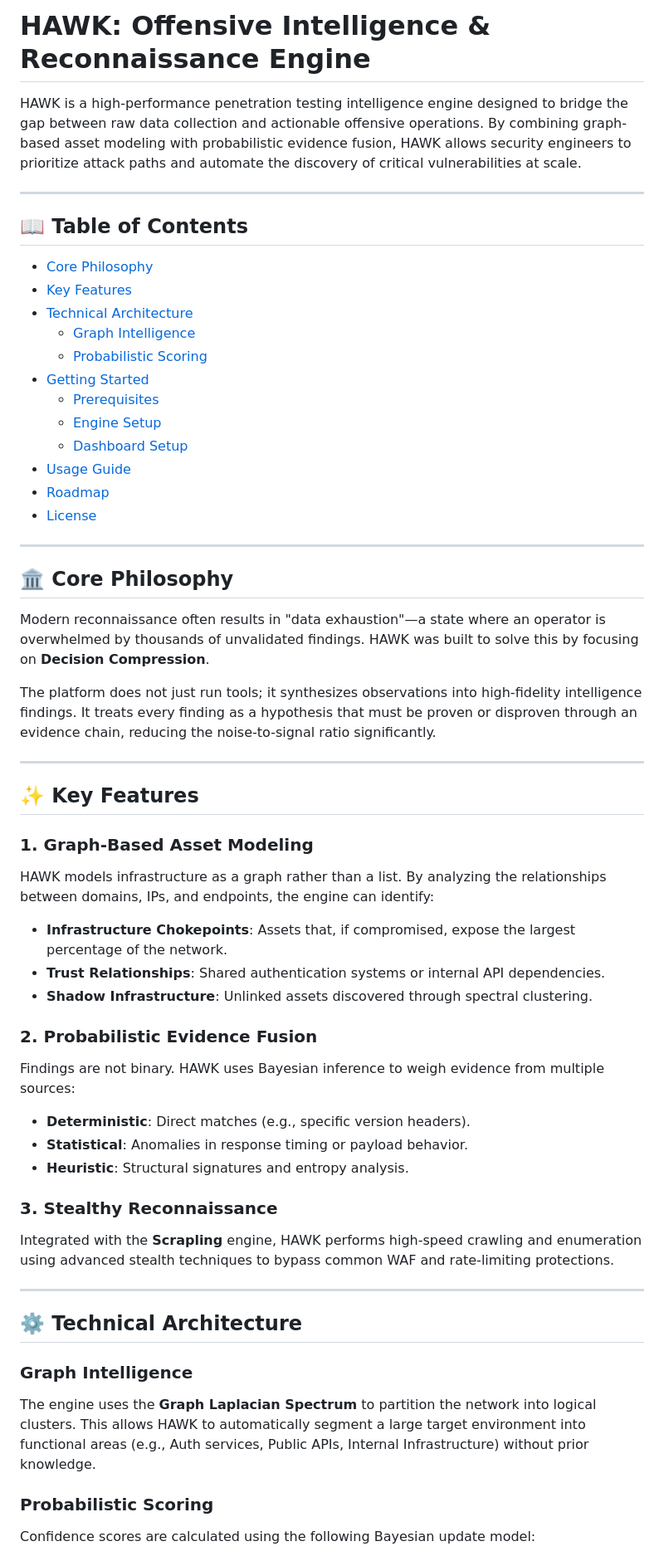
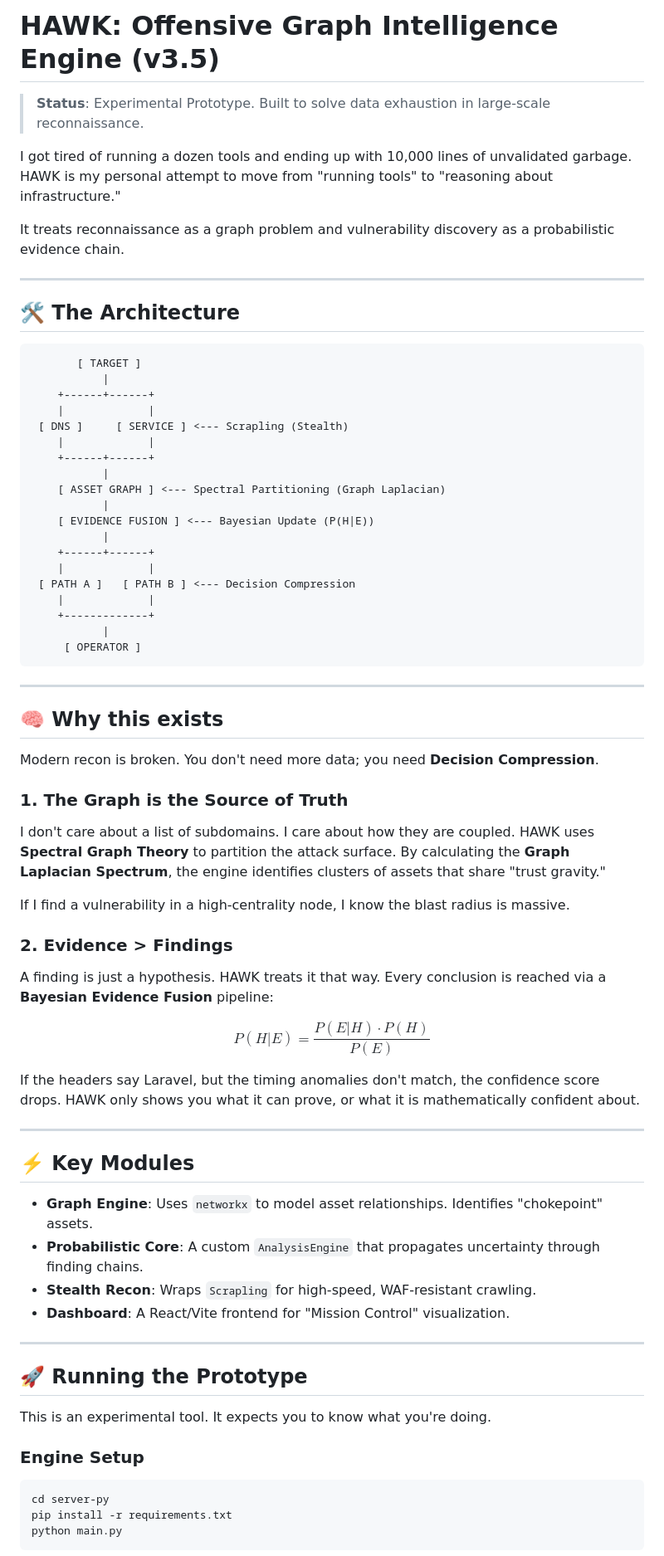
Before and after one commit to webspoilt/lattice9, a Markdown page: README.md, the part around one of its changes. Shown at 83% size. Drawn GitHub-style.

Commit message:
docs: update readme with technical specs and architecture

````diff
--- a/README.md
+++ b/README.md
@@ -1,58 +1,74 @@
-# HAWK: Offensive Intelligence & Reconnaissance Engine
+# HAWK: Offensive Graph Intelligence Engine (v3.5)
 
-HAWK is a high-performance penetration testing intelligence engine designed to bridge the gap between raw data collection and actionable offensive operations. By combining graph-based asset modeling with probabilistic evidence fusion, HAWK allows security engineers to prioritize attack paths and automate the discovery of critical vulnerabilities at scale.
+> **Status**: Experimental Prototype. Built to solve data exhaustion in large-scale reconnaissance.
+
+I got tired of running a dozen tools and ending up with 10,000 lines of unvalidated garbage. HAWK is my personal attempt to move from "running tools" to "reasoning about infrastructure."
+
+It treats reconnaissance as a graph problem and vulnerability discovery as a probabilistic evidence chain.
 
 ---
 
-## 📖 Table of Contents
+## 🛠 The Architecture
 
-- [Core Philosophy](#core-philosophy)
-- [Key Features](#key-features)
-- [Technical Architecture](#technical-architecture)
-  - [Graph Intelligence](#graph-intelligence)
-  - [Probabilistic Scoring](#probabilistic-scoring)
-- [Getting Started](#getting-started)
-  - [Prerequisites](#prerequisites)
-  - [Engine Setup](#engine-setup)
-  - [Dashboard Setup](#dashboard-setup)
-- [Usage Guide](#usage-guide)
-- [Roadmap](#roadmap)
-- [License](#license)
+```ascii
+       [ TARGET ]
+           |
+    +------+------+
+    |             |
+ [ DNS ]     [ SERVICE ] <--- Scrapling (Stealth)
+    |             |
+    +------+------+
+           |
+    [ ASSET GRAPH ] <--- Spectral Partitioning (Graph Laplacian)
+           |
+    [ EVIDENCE FUSION ] <--- Bayesian Update (P(H|E))
+           |
+    +------+------+
+    |             |
+ [ PATH A ]   [ PATH B ] <--- Decision Compression
+    |             |
+    +-------------+
+           |
+     [ OPERATOR ]
+```
 
 ---
 
-## 🏛 Core Philosophy
+## 🧠 Why this exists
 
-Modern reconnaissance often results in "data exhaustion"—a state where an operator is overwhelmed by thousands of unvalidated findings. HAWK was built to solve this by focusing on **Decision Compression**.
+Modern recon is broken. You don't need more data; you need **Decision Compression**.
 
-The platform does not just run tools; it synthesizes observations into high-fidelity intelligence findings. It treats every finding as a hypothesis that must be proven or disproven through an evidence chain, reducing the noise-to-signal ratio significantly.
+### 1. The Graph is the Source of Truth
+I don't care about a list of subdomains. I care about how they are coupled. HAWK uses **Spectral Graph Theory** to partition the attack surface. By calculating the **Graph Laplacian Spectrum**, the engine identifies clusters of assets that share "trust gravity."
+
+If I find a vulnerability in a high-centrality node, I know the blast radius is massive.
+
+### 2. Evidence > Findings
+A finding is just a hypothesis. HAWK treats it that way. Every conclusion is reached via a **Bayesian Evidence Fusion** pipeline:
+
+$$P(H|E) = \frac{P(E|H) \cdot P(H)}{P(E)}$$
+
+If the headers say Laravel, but the timing anomalies don't match, the confidence score drops. HAWK only shows you what it can prove, or what it is mathematically confident about.
 
 ---
 
-## ✨ Key Features
+## ⚡️ Key Modules
 
-### 1. Graph-Based Asset Modeling
-HAWK models infrastructure as a graph rather than a list. By analyzing the relationships between domains, IPs, and endpoints, the engine can identify:
-- **Infrastructure Chokepoints**: Assets that, if compromised, expose the largest percentage of the network.
-- **Trust Relationships**: Shared authentication systems or internal API dependencies.
-- **Shadow Infrastructure**: Unlinked assets discovered through spectral clustering.
-
-### 2. Probabilistic Evidence Fusion
-Findings are not binary. HAWK uses Bayesian inference to weigh evidence from multiple sources:
-- **Deterministic**: Direct matches (e.g., specific version headers).
-- **Statistical**: Anomalies in response timing or payload behavior.
-- **Heuristic**: Structural signatures and entropy analysis.
-
-### 3. Stealthy Reconnaissance
-Integrated with the **Scrapling** engine, HAWK performs high-speed crawling and enumeration using advanced stealth techniques to bypass common WAF and rate-limiting protections.
+- **Graph Engine**: Uses `networkx` to model asset relationships. Identifies "chokepoint" assets.
+- **Probabilistic Core**: A custom `AnalysisEngine` that propagates uncertainty through finding chains.
+- **Stealth Recon**: Wraps `Scrapling` for high-speed, WAF-resistant crawling.
+- **Dashboard**: A React/Vite frontend for "Mission Control" visualization.
 
 ---
 
-## ⚙️ Technical Architecture
+## 🚀 Running the Prototype
 
-### Graph Intelligence
-The engine uses the **Graph Laplacian Spectrum** to partition the network into logical clusters. This allows HAWK to automatically segment a large target environment into functional areas (e.g., Auth services, Public APIs, Internal Infrastructure) without prior knowledge.
+This is an experimental tool. It expects you to know what you're doing.
 
-### Probabilistic Scoring
-Confidence scores are calculated using the following Bayesian update model:
+### Engine Setup
+```bash
+cd server-py
+pip install -r requirements.txt
+python main.py
+```
 
````
Also changed, not shown: other parts of README.md (+15 -57 lines).
